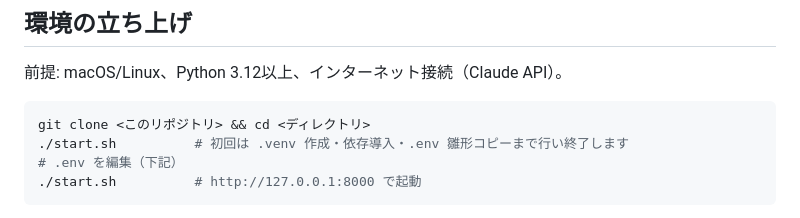
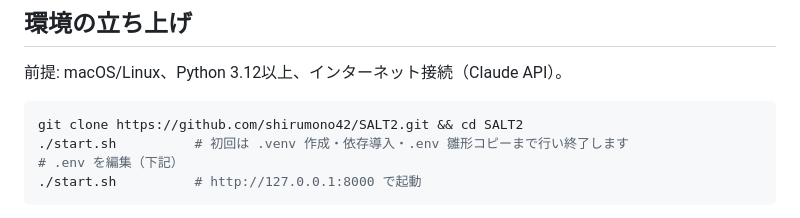
Before and after one commit to shirumono42/SALT2, a Markdown page: README.md, the part around the change. Rendered like a GitHub page.

Commit message:
README: clone URLを追記
Co-Authored-By: Claude Sonnet 5.5 <noreply@anthropic.com>

````diff
--- a/README.md
+++ b/README.md
@@ -13,7 +13,7 @@
 前提: macOS/Linux、Python 3.12以上、インターネット接続（Claude API）。
 
 ```bash
-git clone <このリポジトリ> && cd <ディレクトリ>
+git clone https://github.com/shirumono42/SALT2.git && cd SALT2
 ./start.sh          # 初回は .venv 作成・依存導入・.env 雛形コピーまで行い終了します
 # .env を編集（下記）
 ./start.sh          # http://127.0.0.1:8000 で起動
````
